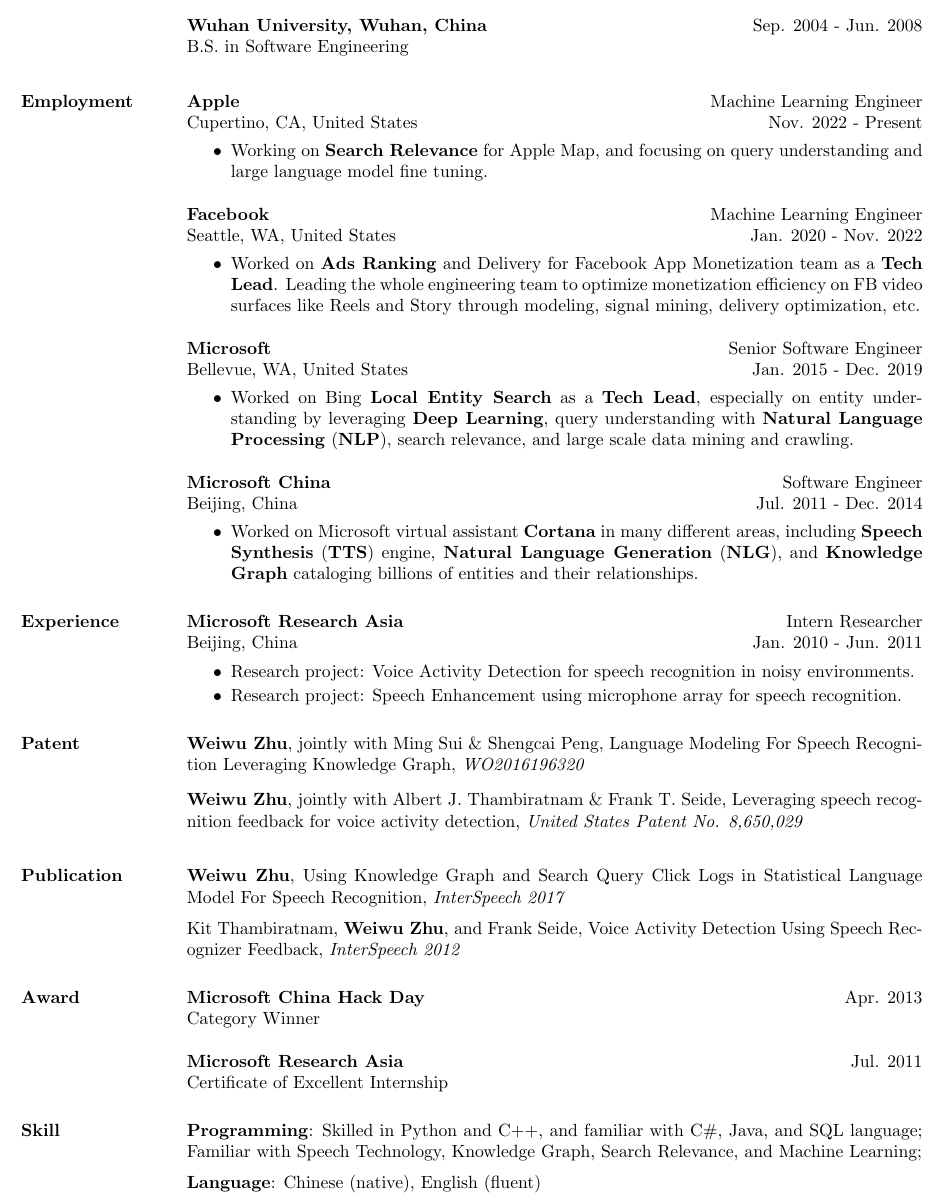
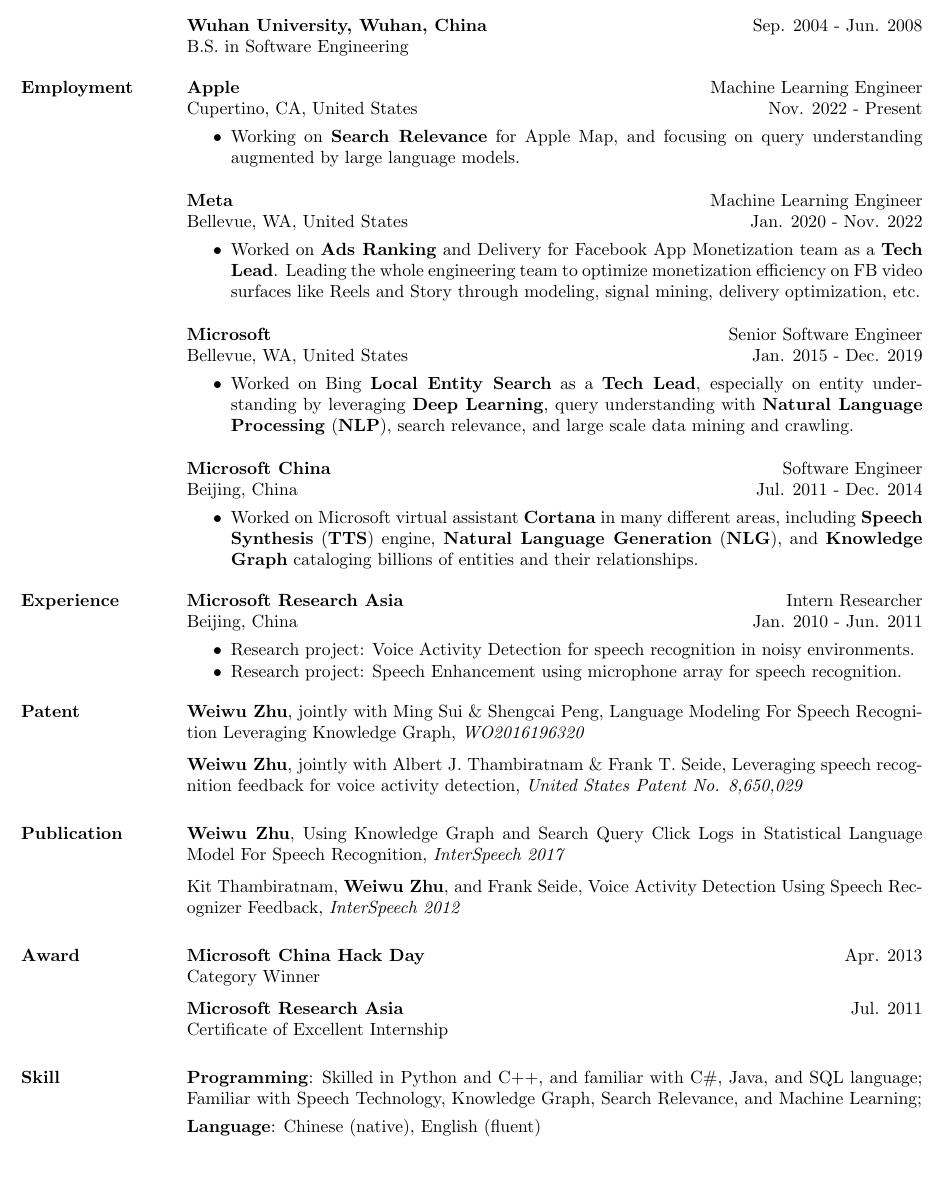
Before and after one commit to weiwuzhu/Resume, a LaTeX CV (weiwu_resume.tex): part of the page, cut so that both start at the same text, the shorter picture padded with empty space. Compiled offline with pdfLaTeX.

Commit message:
Update the format to beautify it

```diff
--- a/weiwu_resume.tex
+++ b/weiwu_resume.tex
@@ -129,7 +129,7 @@
   \body\\
 \end{formatb}
 
-\vspace*{-8pt}
+\vspace*{-16pt}
 \section{\textsc{Employment}}
 
 \employer{\textbf{Apple}}
@@ -139,13 +139,13 @@
 \begin{position}
 \vspace*{-8pt}
 \begin{itemize}
-\item Working on \textbf{Search Relevance} for Apple Map, and focusing on query understanding and large language model fine tuning.
+\item Working on \textbf{Search Relevance} for Apple Map, and focusing on query understanding augmented by large language models.
 \end{itemize}
 \end{position}
 
-\employer{\textbf{Facebook}}
+\employer{\textbf{Meta}}
 \title{Machine Learning Engineer}
-\location{Seattle, WA, United States}
+\location{Bellevue, WA, United States}
 \dates{Jan. 2020 - Nov. 2022}
 \begin{position}
 \vspace*{-8pt}
@@ -268,13 +269,14 @@
   %\body\\
 %\end{formatb}
 
+\vspace*{-4pt}
 \section{\textsc{Patent}}
 \textbf{Weiwu Zhu}, jointly with Ming Sui \& Shengcai Peng, Language Modeling For Speech Recognition Leveraging Knowledge Graph, {\it WO2016196320}\\
-\vspace*{-4pt}
+\vspace*{-6pt}
 \newline
 \textbf{Weiwu Zhu}, jointly with Albert J. Thambiratnam \& Frank T. Seide, Leveraging speech recognition feedback for voice activity detection, {\it United States Patent No. 8,650,029}\\
 
-\vspace*{-8pt}
+\vspace*{-12pt}
 \section{\textsc{Publication}}
 \textbf{Weiwu Zhu}, Using Knowledge Graph and Search Query Click Logs in Statistical Language Model For Speech Recognition, {\it InterSpeech 2017}\\
 \vspace*{-6pt}
@@ -302,6 +304,7 @@
 \section{\textsc{Award}}
 \textbf{Microsoft China Hack Day} \hfill Apr. 2013 \\
 Category Winner\\
+\vspace*{-6pt}
 \newline
 \textbf{Microsoft Research Asia} \hfill Jul. 2011 \\
 Certificate of Excellent Internship\\
@@ -315,7 +318,7 @@
 \vspace*{-12pt}
 \section{\textsc{Skill}}
 \textbf{Programming}: Skilled in Python and C++, and familiar with C\#, Java, and SQL language; Familiar with Speech Technology, Knowledge Graph, Search Relevance, and Machine Learning;  \\
-\vspace*{-6pt}
+\vspace*{-8pt}
 \newline
 \textbf{Language}: Chinese (native), English (fluent)
 
```
Also changed, not shown: weiwu_resume.pdf, weiwu_resume.tex (3 more changed lines), 2 other files.
